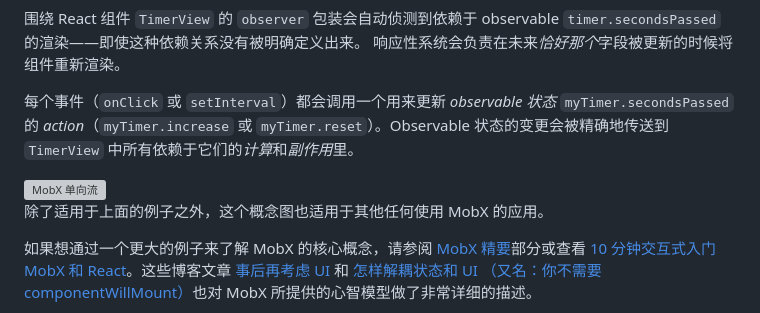
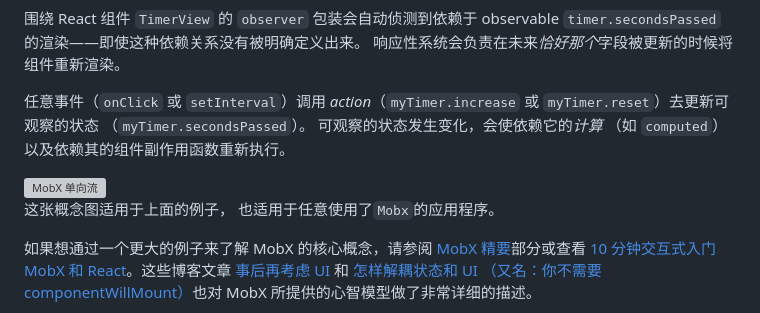
Before and after one commit to mobxjs/zh.mobx.js.org, a Markdown page: docs/README.md, the part around the change. Rendered like a GitHub page; grey boxes are pictures that could not be loaded.

Commit message:
Update README.md (#159)
更新概念图语义化

```diff
--- a/docs/README.md
+++ b/docs/README.md
@@ -293,11 +293,11 @@ setInterval(() => {
 围绕 React 组件 `TimerView` 的 `observer` 包装会自动侦测到依赖于 observable `timer.secondsPassed` 的渲染——即使这种依赖关系没有被明确定义出来。
 响应性系统会负责在未来*恰好那个*字段被更新的时候将组件重新渲染。
 
-每个事件（`onClick` 或 `setInterval`）都会调用一个用来更新 *observable 状态* `myTimer.secondsPassed` 的 *action*（`myTimer.increase` 或 `myTimer.reset`）。Observable 状态的变更会被精确地传送到 `TimerView` 中所有依赖于它们的*计算*和*副作用*里。
+任意事件（`onClick` 或 `setInterval`）调用 *action*（`myTimer.increase` 或 `myTimer.reset`）去更新可观察的状态 （`myTimer.secondsPassed`）。 可观察的状态发生变化，会使依赖它的*计算* （如 `computed`）以及依赖其的组件副作用函数重新执行。
 
 <img alt="MobX 单向流" width="100%" src="https://zh.mobx.js.org/assets/zh.flow.png" align="center" />
 
-除了适用于上面的例子之外，这个概念图也适用于其他任何使用 MobX 的应用。
+这张概念图适用于上面的例子， 也适用于任意使用了`Mobx`的应用程序。
 
 如果想通过一个更大的例子来了解 MobX 的核心概念，请参阅 [MobX 精要](the-gist-of-mobx.md)部分或查看 [10 分钟交互式入门 MobX 和 React](https://zh.mobx.js.org/getting-started.html)。这些博客文章 [事后再考虑 UI](https://michel.codes/blogs/ui-as-an-afterthought) 和 [怎样解耦状态和 UI （又名：你不需要 componentWillMount）](https://hackernoon.com/how-to-decouple-state-and-ui-a-k-a-you-dont-need-componentwillmount-cc90b787aa37)也对 MobX 所提供的心智模型做了非常详细的描述。
 
```
